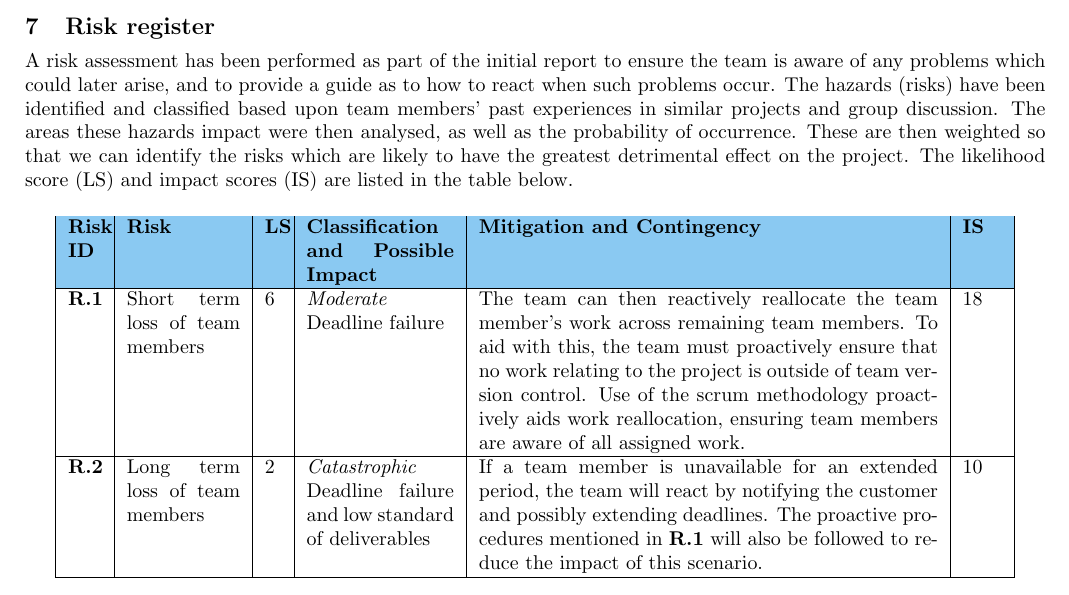
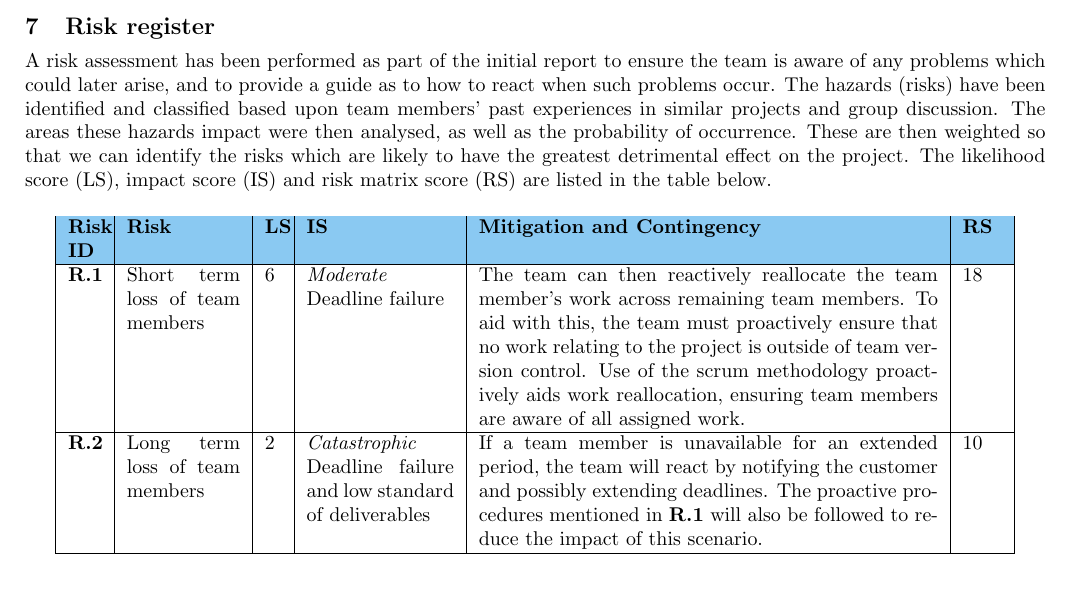
Before and after one commit to sftrabbit/gpig-c, a LaTeX document (docs/initial-report/initial-report.tex, which reads docs/initial-report/risk-register.tex): part of page 9 of 11, cut so that both start at the same text. Compiled offline with pdfLaTeX.

Commit message:
Final changes to rename risk score in risk register

```diff
--- a/docs/initial-report/initial-report.tex
+++ b/docs/initial-report/initial-report.tex
@@ -412,7 +412,7 @@ identified and classified based upon team members' past experiences in similar
 projects and group discussion. The areas these hazards impact were then
 analysed, as well as the probability of occurrence. These are then weighted so
 that we can identify the risks which are likely to have the greatest detrimental
-effect on the project. The likelihood score (LS) and impact scores (IS) are
+effect on the project. The likelihood score (LS), impact score (IS) and risk matrix score (RS) are
 listed in the table below.
 
 \input{risk-register}
--- a/docs/initial-report/risk-register.tex
+++ b/docs/initial-report/risk-register.tex
@@ -1,6 +1,6 @@
 \begin{longtable}[H]{| p{0.6cm} | p{2cm} | p{0.3cm} | p{2.6cm} | p{8.1cm} | p{0.7cm} |}
     \hline
-    \cellcolor{titleColor}\textbf{Risk ID}   & \cellcolor{titleColor}\textbf{Risk}                                             &\cellcolor{titleColor}\textbf{LS}        & \cellcolor{titleColor}\textbf{Classification and Possible Impact}                                 & \cellcolor{titleColor}\textbf{Mitigation and Contingency} & \cellcolor{titleColor}\textbf{IS} \\ \hline
+    \cellcolor{titleColor}\textbf{Risk ID}   & \cellcolor{titleColor}\textbf{Risk}                                             &\cellcolor{titleColor}\textbf{LS}        & \cellcolor{titleColor}\textbf{IS}                                 & \cellcolor{titleColor}\textbf{Mitigation and Contingency} & \cellcolor{titleColor}\textbf{RS} \\ \hline
     $\textbf{R.1}$   & Short term loss of team members                  & $6$       & \textit{Moderate}
 \newline Deadline failure
       &  The team can then reactively reallocate the team member's work across remaining team members. To aid with this, the team must proactively ensure that no work relating to the project is outside of team version control. Use of the scrum methodology proactively aids work reallocation, ensuring team members are aware of all assigned work.
```
